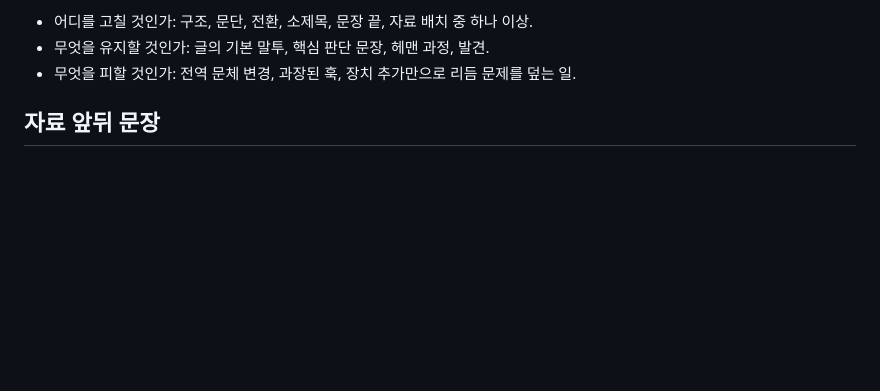
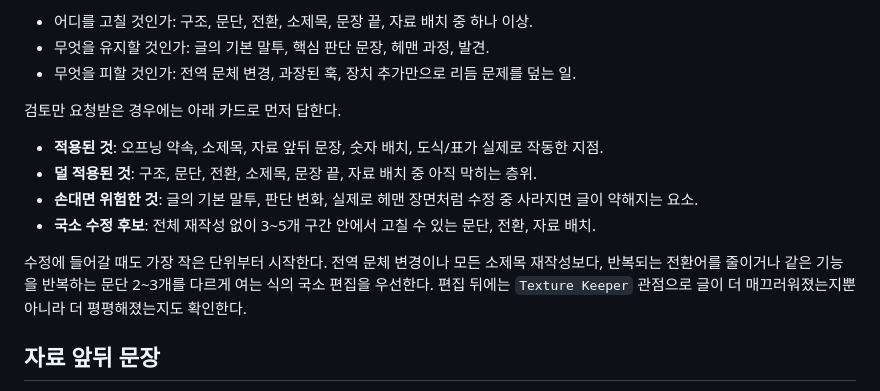
Before and after one commit to hmy751/blog, a Markdown page: editorial/reader-flow-lens.md, the part around the change. Rendered like a GitHub page; blank space fills up the shorter version.

Commit message:
harness: 리듬 점검 출력 기준 보강
검토 요청에서는 적용/미적용/보호 요소/국소 수정 후보를 먼저 나누도록 한다.

리듬 편집은 전체 문체 변경보다 좁은 구간의 전환과 문단 기능 조정부터 시작하도록 명시한다.

```diff
--- a/editorial/reader-flow-lens.md
+++ b/editorial/reader-flow-lens.md
@@ -122,6 +122,15 @@
 - 어디를 고칠 것인가: 구조, 문단, 전환, 소제목, 문장 끝, 자료 배치 중 하나 이상.
 - 무엇을 유지할 것인가: 글의 기본 말투, 핵심 판단 문장, 헤맨 과정, 발견.
 - 무엇을 피할 것인가: 전역 문체 변경, 과장된 훅, 장치 추가만으로 리듬 문제를 덮는 일.
+
+검토만 요청받은 경우에는 아래 카드로 먼저 답한다.
+
+- **적용된 것**: 오프닝 약속, 소제목, 자료 앞뒤 문장, 숫자 배치, 도식/표가 실제로 작동한 지점.
+- **덜 적용된 것**: 구조, 문단, 전환, 소제목, 문장 끝, 자료 배치 중 아직 막히는 층위.
+- **손대면 위험한 것**: 글의 기본 말투, 판단 변화, 실제로 헤맨 장면처럼 수정 중 사라지면 글이 약해지는 요소.
+- **국소 수정 후보**: 전체 재작성 없이 3~5개 구간 안에서 고칠 수 있는 문단, 전환, 자료 배치.
+
+수정에 들어갈 때도 가장 작은 단위부터 시작한다. 전역 문체 변경이나 모든 소제목 재작성보다, 반복되는 전환어를 줄이거나 같은 기능을 반복하는 문단 2~3개를 다르게 여는 식의 국소 편집을 우선한다. 편집 뒤에는 `Texture Keeper` 관점으로 글이 더 매끄러워졌는지뿐 아니라 더 평평해졌는지도 확인한다.
 
 ## 자료 앞뒤 문장
 
```
Also changed, not shown: 1 other file.
